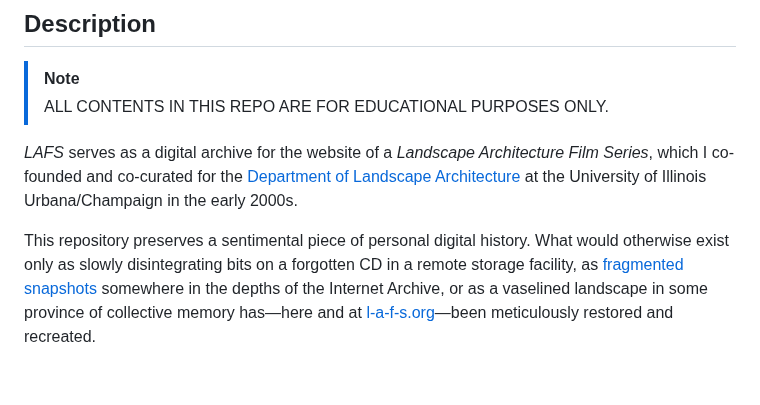
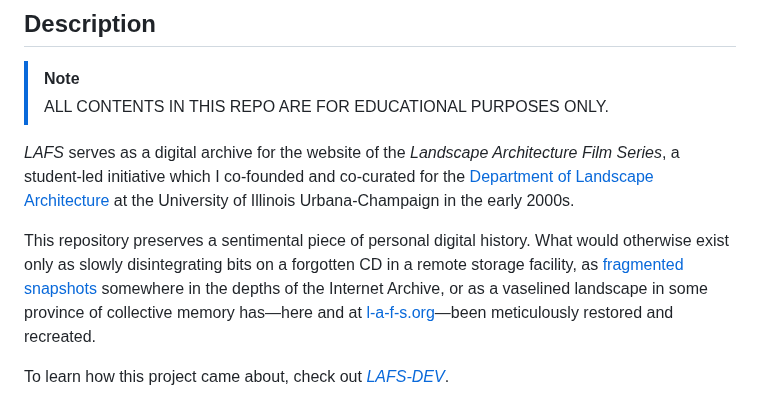
Before and after one commit to ggeerraarrdd/lafs, a Markdown page: README.md, the part around the change. Rendered like a GitHub page; blank space fills up the shorter version.

```diff
--- a/README.md
+++ b/README.md
@@ -30,9 +30,11 @@ A digital archive for a Landscape Architecture Film Series website from the earl
 > [!NOTE]
 > ALL CONTENTS IN THIS REPO ARE FOR EDUCATIONAL PURPOSES ONLY.
 
-_LAFS_ serves as a digital archive for the website of a _Landscape Architecture Film Series_, which I co-founded and co-curated for the [Department of Landscape Architecture](https://landarch.illinois.edu/) at the University of Illinois Urbana/Champaign in the early 2000s.
+_LAFS_ serves as a digital archive for the website of the _Landscape Architecture Film Series_, a student-led initiative which I co-founded and co-curated for the [Department of Landscape Architecture](https://landarch.illinois.edu/) at the University of Illinois Urbana-Champaign in the early 2000s.
 
 This repository preserves a sentimental piece of personal digital history. What would otherwise exist only as slowly disintegrating bits on a forgotten CD in a remote storage facility, as [fragmented snapshots](https://web.archive.org/web/20040827234527/http://www.rehearsal.uiuc.edu/projects/filmseries/) somewhere in the depths of the Internet Archive, or as a vaselined landscape in some province of collective memory has—here and at [l-a-f-s.org](https://l-a-f-s.org/)—been meticulously restored and recreated.
+
+To learn how this project came about, check out [_LAFS-DEV_](https://github.com/ggeerraarrdd/lafs-dev).
 
 ![Film Series](/docs/images/film-series1_2.jpg "Landscape Architecture Film Series")
 
```
